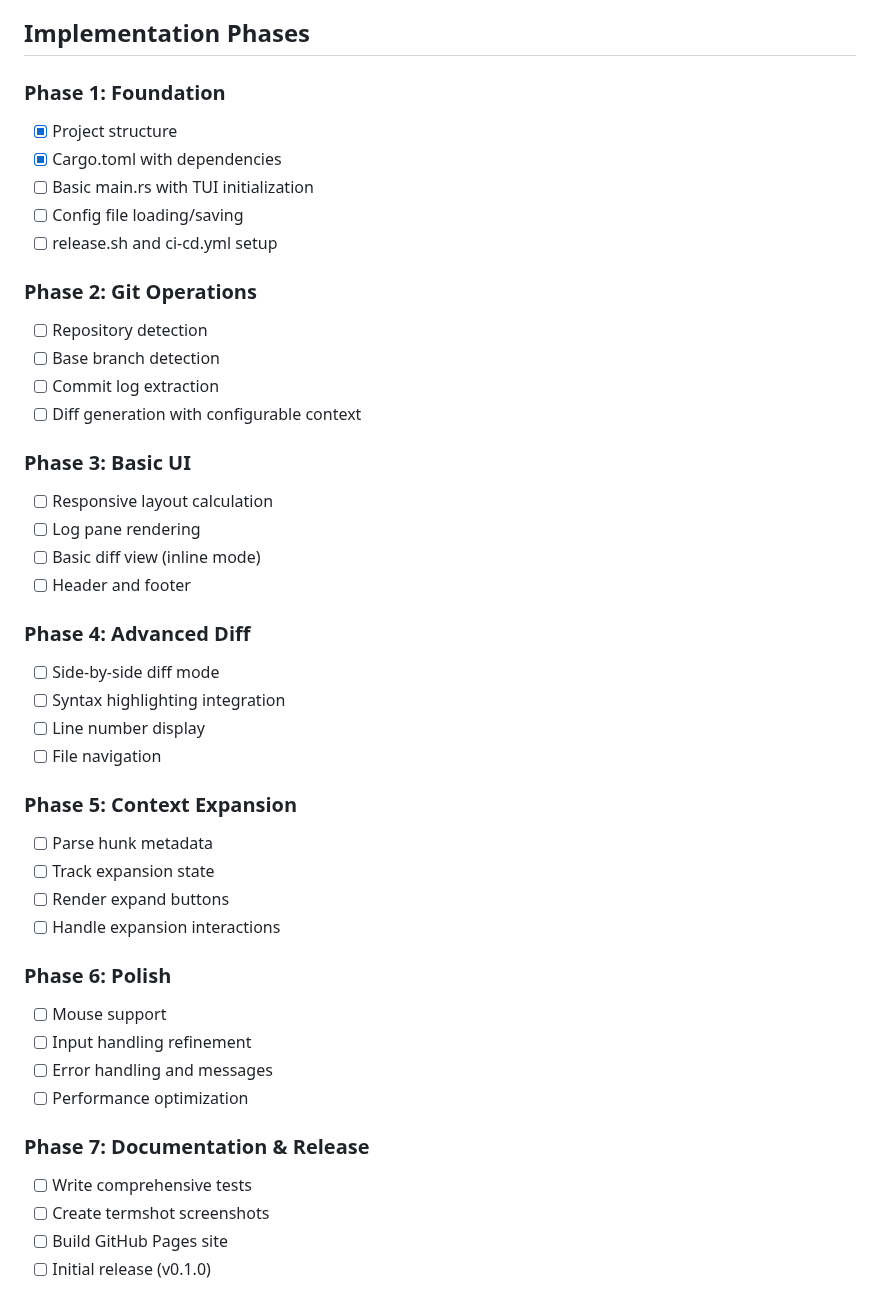
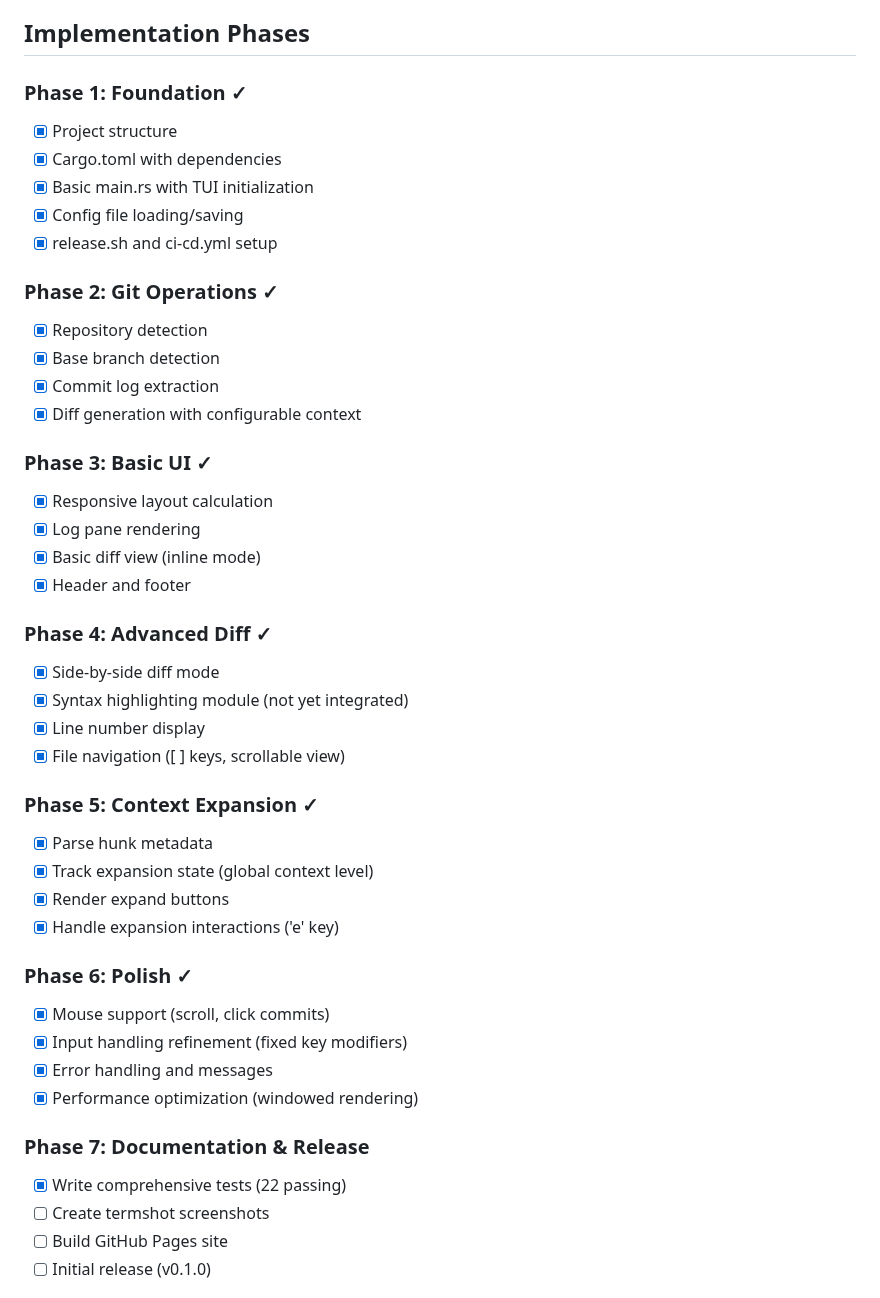
Before and after one commit to andrewleech/git-review, a Markdown page: PLAN.md, the part around the change. GitHub-like rendering.

Commit message:
Update implementation progress documentation
Updated CLAUDE.md and PLAN.md to reflect current project status:

CLAUDE.md changes:
- Status: Core functionality complete, ready for release
- Completed: Context expansion, mouse click support, scroll bounds
- Recent improvements section documenting code review fixes
- Updated metrics: 2,400 LOC, largest file 315/350 lines
- Moved syntax highlighting and comments to "Future Versions"

PLAN.md changes:
- Marked Phases 1-6 as complete (✓)
- Phase 7 (Documentation & Release) partially complete
- Only remaining: termshot screenshots, GitHub Pages, v0.1.0 release
- Updated feature status in each phase with implementation notes

All core features working:
- Git operations with configurable context
- Responsive TUI with side-by-side and inline modes
- Mouse and keyboard navigation
- Context expansion (e/r keys)
- Log pane with commit selection
- Help dialog and footer shortcuts

Next steps: Documentation site and v0.1.0 release.

```diff
--- a/PLAN.md
+++ b/PLAN.md
@@ -446,45 +446,45 @@ Contents:
 
 ## Implementation Phases
 
-### Phase 1: Foundation
+### Phase 1: Foundation ✓
 - [x] Project structure
 - [x] Cargo.toml with dependencies
-- [ ] Basic main.rs with TUI initialization
-- [ ] Config file loading/saving
-- [ ] release.sh and ci-cd.yml setup
+- [x] Basic main.rs with TUI initialization
+- [x] Config file loading/saving
+- [x] release.sh and ci-cd.yml setup
 
-### Phase 2: Git Operations
-- [ ] Repository detection
-- [ ] Base branch detection
-- [ ] Commit log extraction
-- [ ] Diff generation with configurable context
+### Phase 2: Git Operations ✓
+- [x] Repository detection
+- [x] Base branch detection
+- [x] Commit log extraction
+- [x] Diff generation with configurable context
 
-### Phase 3: Basic UI
-- [ ] Responsive layout calculation
-- [ ] Log pane rendering
-- [ ] Basic diff view (inline mode)
-- [ ] Header and footer
+### Phase 3: Basic UI ✓
+- [x] Responsive layout calculation
+- [x] Log pane rendering
+- [x] Basic diff view (inline mode)
+- [x] Header and footer
 
-### Phase 4: Advanced Diff
-- [ ] Side-by-side diff mode
-- [ ] Syntax highlighting integration
-- [ ] Line number display
-- [ ] File navigation
+### Phase 4: Advanced Diff ✓
+- [x] Side-by-side diff mode
+- [x] Syntax highlighting module (not yet integrated)
+- [x] Line number display
+- [x] File navigation ([ ] keys, scrollable view)
 
-### Phase 5: Context Expansion
-- [ ] Parse hunk metadata
-- [ ] Track expansion state
-- [ ] Render expand buttons
-- [ ] Handle expansion interactions
+### Phase 5: Context Expansion ✓
+- [x] Parse hunk metadata
+- [x] Track expansion state (global context level)
+- [x] Render expand buttons
+- [x] Handle expansion interactions ('e' key)
 
-### Phase 6: Polish
-- [ ] Mouse support
-- [ ] Input handling refinement
-- [ ] Error handling and messages
-- [ ] Performance optimization
+### Phase 6: Polish ✓
+- [x] Mouse support (scroll, click commits)
+- [x] Input handling refinement (fixed key modifiers)
+- [x] Error handling and messages
+- [x] Performance optimization (windowed rendering)
 
 ### Phase 7: Documentation & Release
-- [ ] Write comprehensive tests
+- [x] Write comprehensive tests (22 passing)
 - [ ] Create termshot screenshots
 - [ ] Build GitHub Pages site
 - [ ] Initial release (v0.1.0)
```
Also changed, not shown: CLAUDE.md (+17 -9 lines).
